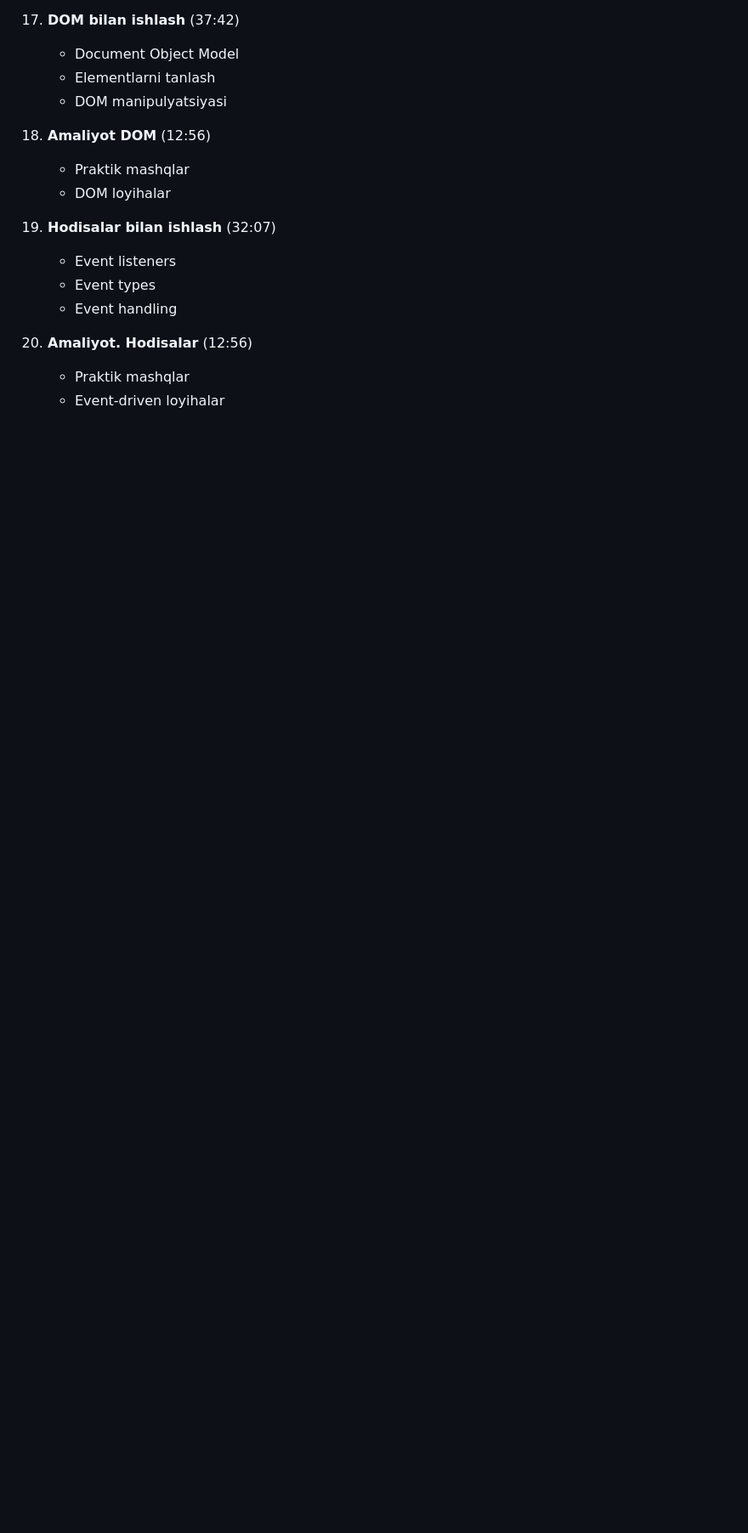
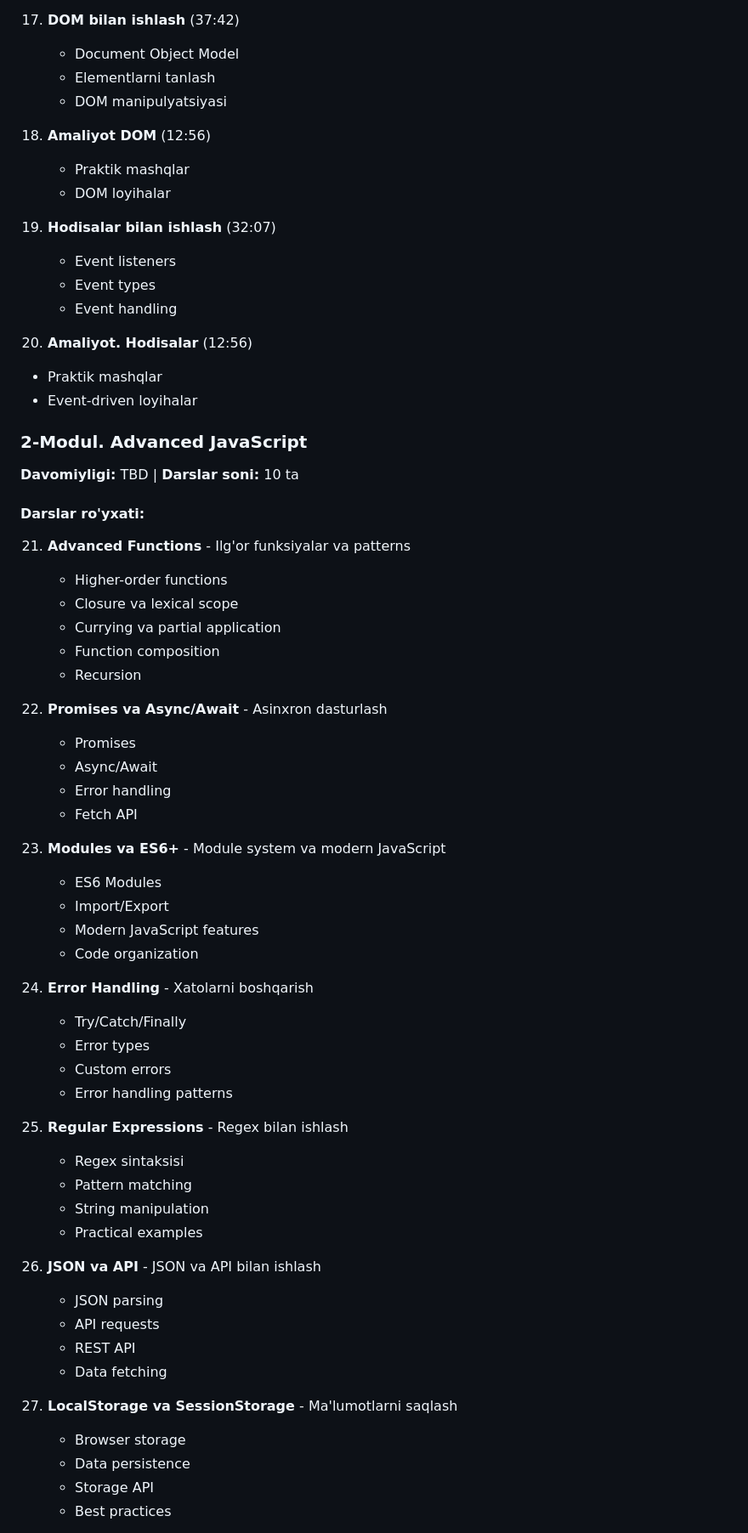
Before and after one commit to Matnazar-Matnazarov/vanilla-js-learning, a Markdown page: README.md, the part around one of its changes. Shown at 85% size. GitHub-like rendering; blank space fills up the shorter version.

Commit message:
docs: asosiy README.md ni yangilash - 2-modul va 21-dars qo'shildi

```diff
--- a/README.md
+++ b/README.md
@@ -103,5 +103,54 @@ Bu kurs JavaScript dasturlash tilini noldan o'rganish uchun tayyorlangan profess
     - Event handling
 
 20. **Amaliyot. Hodisalar** (12:56)
-    - Praktik mashqlar
-    - Event-driven loyihalar
+   - Praktik mashqlar
+   - Event-driven loyihalar
+
+### 2-Modul. Advanced JavaScript
+**Davomiyligi:** TBD | **Darslar soni:** 10 ta
+
+#### Darslar ro'yxati:
+
+21. **Advanced Functions** - Ilg'or funksiyalar va patterns
+    - Higher-order functions
+    - Closure va lexical scope
+    - Currying va partial application
+    - Function composition
+    - Recursion
+
+22. **Promises va Async/Await** - Asinxron dasturlash
+    - Promises
+    - Async/Await
+    - Error handling
+    - Fetch API
+
+23. **Modules va ES6+** - Module system va modern JavaScript
+    - ES6 Modules
+    - Import/Export
+    - Modern JavaScript features
+    - Code organization
+
+24. **Error Handling** - Xatolarni boshqarish
+    - Try/Catch/Finally
+    - Error types
+    - Custom errors
+    - Error handling patterns
+
+25. **Regular Expressions** - Regex bilan ishlash
+    - Regex sintaksisi
+    - Pattern matching
+    - String manipulation
+    - Practical examples
+
+26. **JSON va API** - JSON va API bilan ishlash
+    - JSON parsing
+    - API requests
+    - REST API
+    - Data fetching
+
+27. **LocalStorage va SessionStorage** - Ma'lumotlarni saqlash
+    - Browser storage
+    - Data persistence
+    - Storage API
+    - Best practices
+
```
Also changed, not shown: other parts of README.md (+34 -3 lines).
